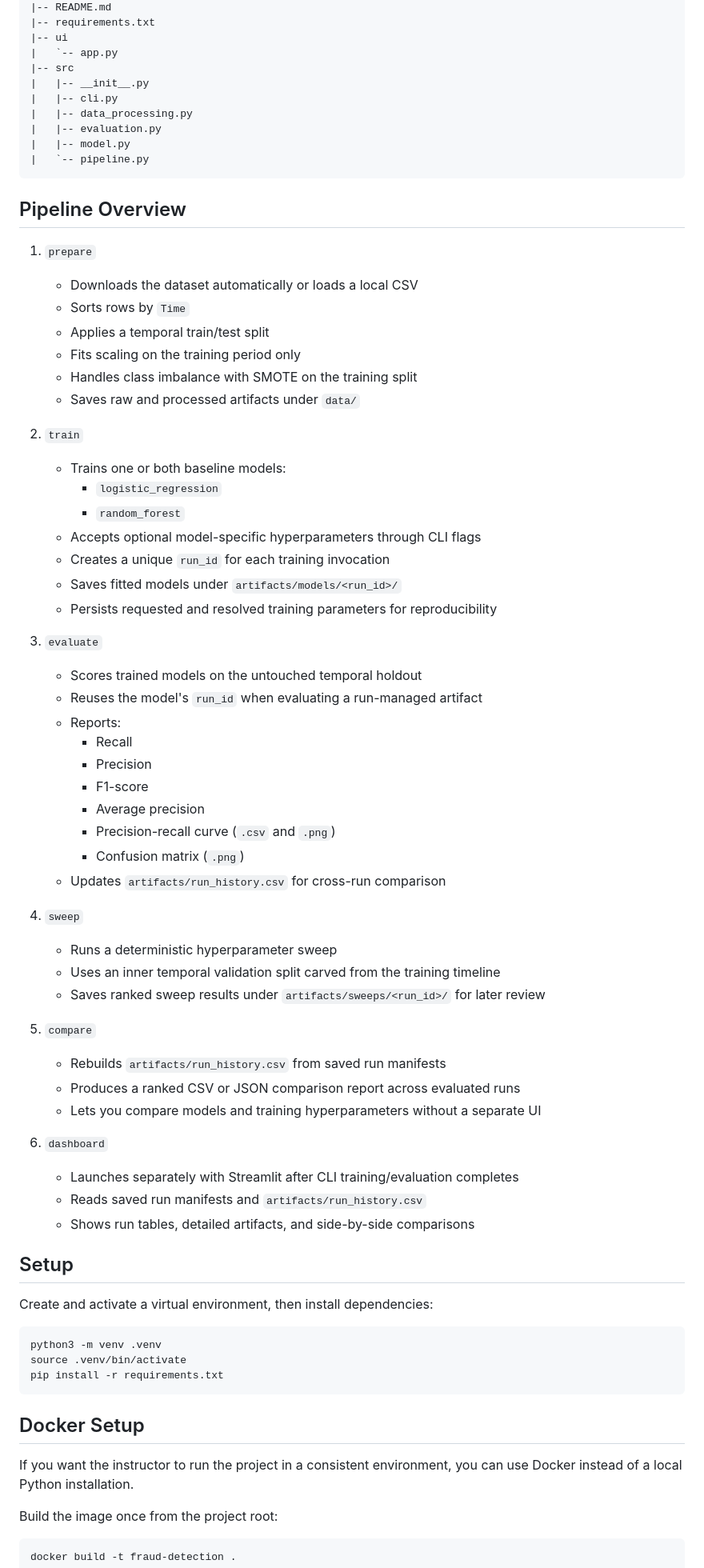
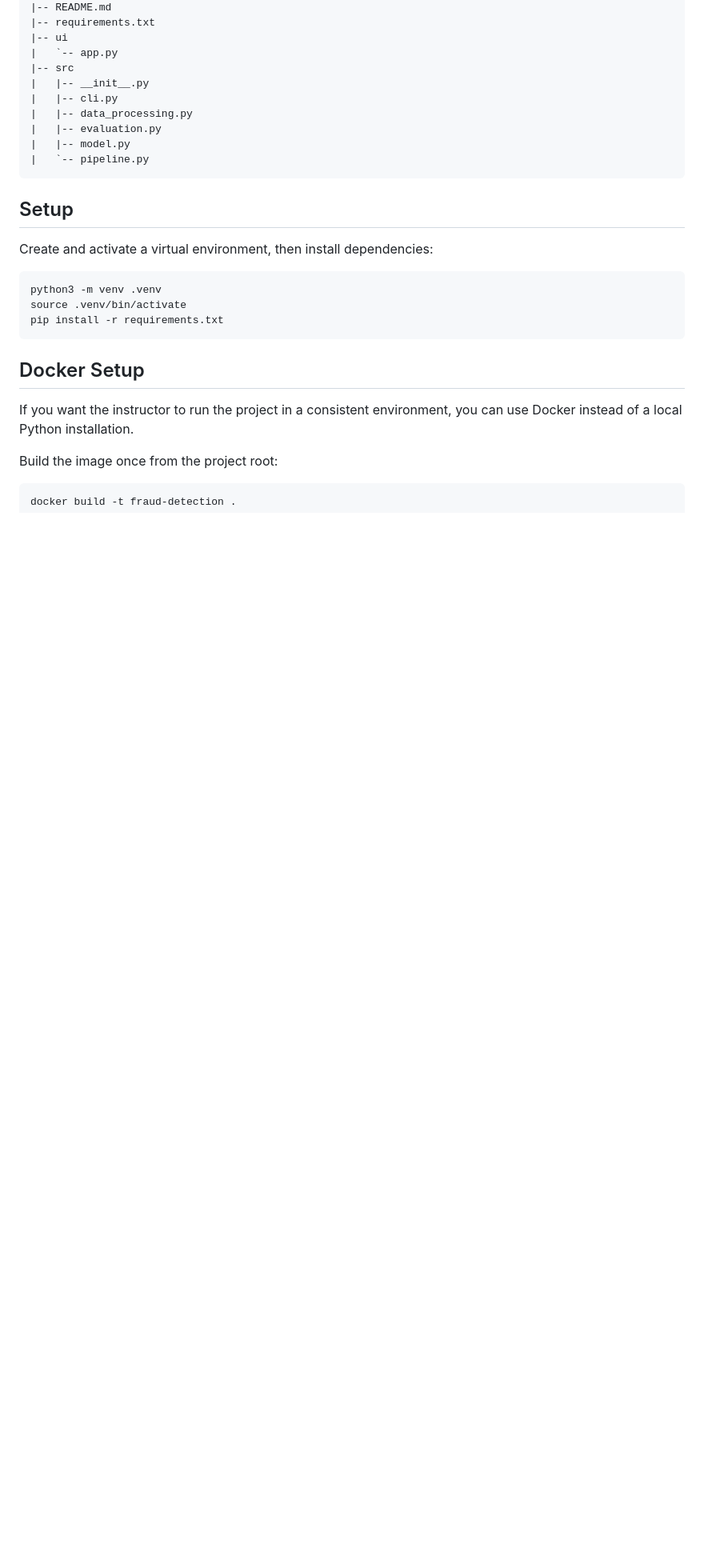
Before and after one commit to donga2606/fraud_detection_pipeline, a Markdown page: README.md, the part around one of its changes. Shown at 80% size. Rendered like a GitHub page; blank space fills up the shorter version.

````diff
--- a/README.md
+++ b/README.md
@@ -27,52 +27,6 @@ The implementation follows the HCMUT Internship 1 engineering constraints:
 |   |-- model.py
 |   `-- pipeline.py
 ```
-
-## Pipeline Overview
-
-1. `prepare`
-   - Downloads the dataset automatically or loads a local CSV
-   - Sorts rows by `Time`
-   - Applies a temporal train/test split
-   - Fits scaling on the training period only
-   - Handles class imbalance with SMOTE on the training split
-   - Saves raw and processed artifacts under `data/`
-
-2. `train`
-   - Trains one or both baseline models:
-     - `logistic_regression`
-     - `random_forest`
-   - Accepts optional model-specific hyperparameters through CLI flags
-   - Creates a unique `run_id` for each training invocation
-   - Saves fitted models under `artifacts/models/<run_id>/`
-   - Persists requested and resolved training parameters for reproducibility
-
-3. `evaluate`
-   - Scores trained models on the untouched temporal holdout
-   - Reuses the model's `run_id` when evaluating a run-managed artifact
-   - Reports:
-     - Recall
-     - Precision
-     - F1-score
-     - Average precision
-     - Precision-recall curve (`.csv` and `.png`)
-     - Confusion matrix (`.png`)
-   - Updates `artifacts/run_history.csv` for cross-run comparison
-
-4. `sweep`
-   - Runs a deterministic hyperparameter sweep
-   - Uses an inner temporal validation split carved from the training timeline
-   - Saves ranked sweep results under `artifacts/sweeps/<run_id>/` for later review
-
-5. `compare`
-   - Rebuilds `artifacts/run_history.csv` from saved run manifests
-   - Produces a ranked CSV or JSON comparison report across evaluated runs
-   - Lets you compare models and training hyperparameters without a separate UI
-
-6. `dashboard`
-   - Launches separately with Streamlit after CLI training/evaluation completes
-   - Reads saved run manifests and `artifacts/run_history.csv`
-   - Shows run tables, detailed artifacts, and side-by-side comparisons
 
 ## Setup
 
````
Also changed, not shown: other parts of README.md (+34 -106 lines).
